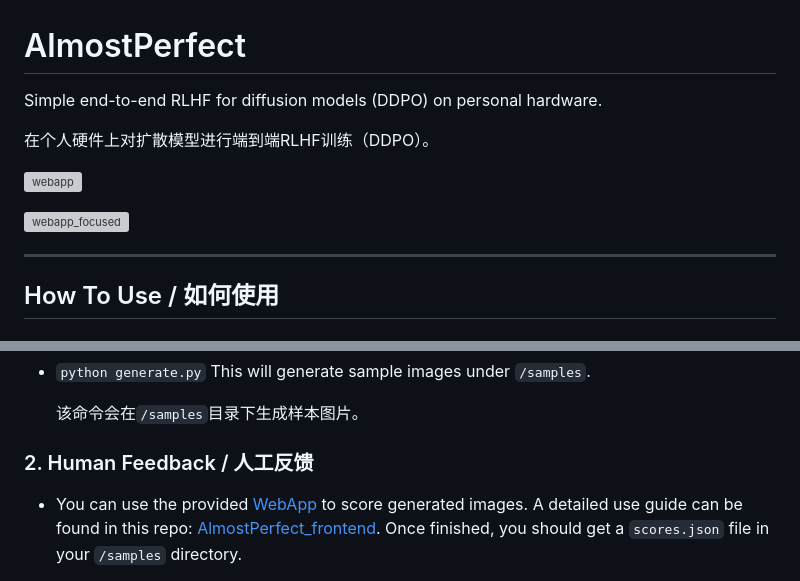
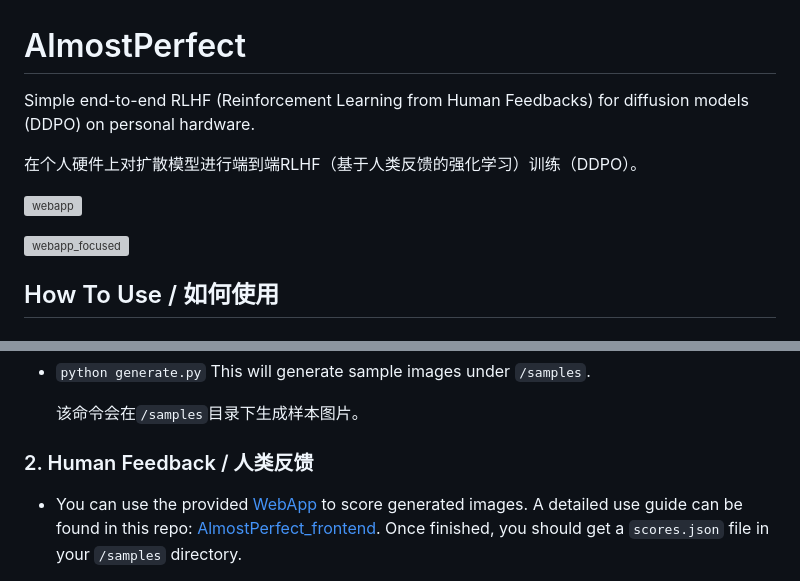
Before and after one commit to arthur-x/AlmostPerfect, a Markdown page: README.md, 2 parts joined by grey strips. GitHub-like rendering; grey boxes are pictures that could not be loaded.

```diff
--- a/README.md
+++ b/README.md
@@ -1,14 +1,12 @@
 # AlmostPerfect
 
-Simple end-to-end RLHF for diffusion models (DDPO) on personal hardware.
+Simple end-to-end RLHF (Reinforcement Learning from Human Feedbacks) for diffusion models (DDPO) on personal hardware.
 
-在个人硬件上对扩散模型进行端到端RLHF训练（DDPO）。
+在个人硬件上对扩散模型进行端到端RLHF（基于人类反馈的强化学习）训练（DDPO）。
 
 ![webapp](./webapp.png)
 
 ![webapp_focused](./webapp_focused.png)
-
----
 
 ## How To Use / 如何使用
 
@@ -30,7 +28,7 @@ Simple end-to-end RLHF for diffusion models (DDPO) on personal hardware.
 
   该命令会在`/samples`目录下生成样本图片。
 
-### 2. Human Feedback / 人工反馈
+### 2. Human Feedback / 人类反馈
 
 - You can use the provided [WebApp](https://arthur-x.github.io/AlmostPerfect) to score generated images. A detailed use guide can be found in this repo: [AlmostPerfect_frontend](https://github.com/arthur-x/AlmostPerfect_frontend). Once finished, you should get a `scores.json` file in your `/samples` directory.
 
```
Also changed, not shown: other parts of README.md (+0 -2 lines).
